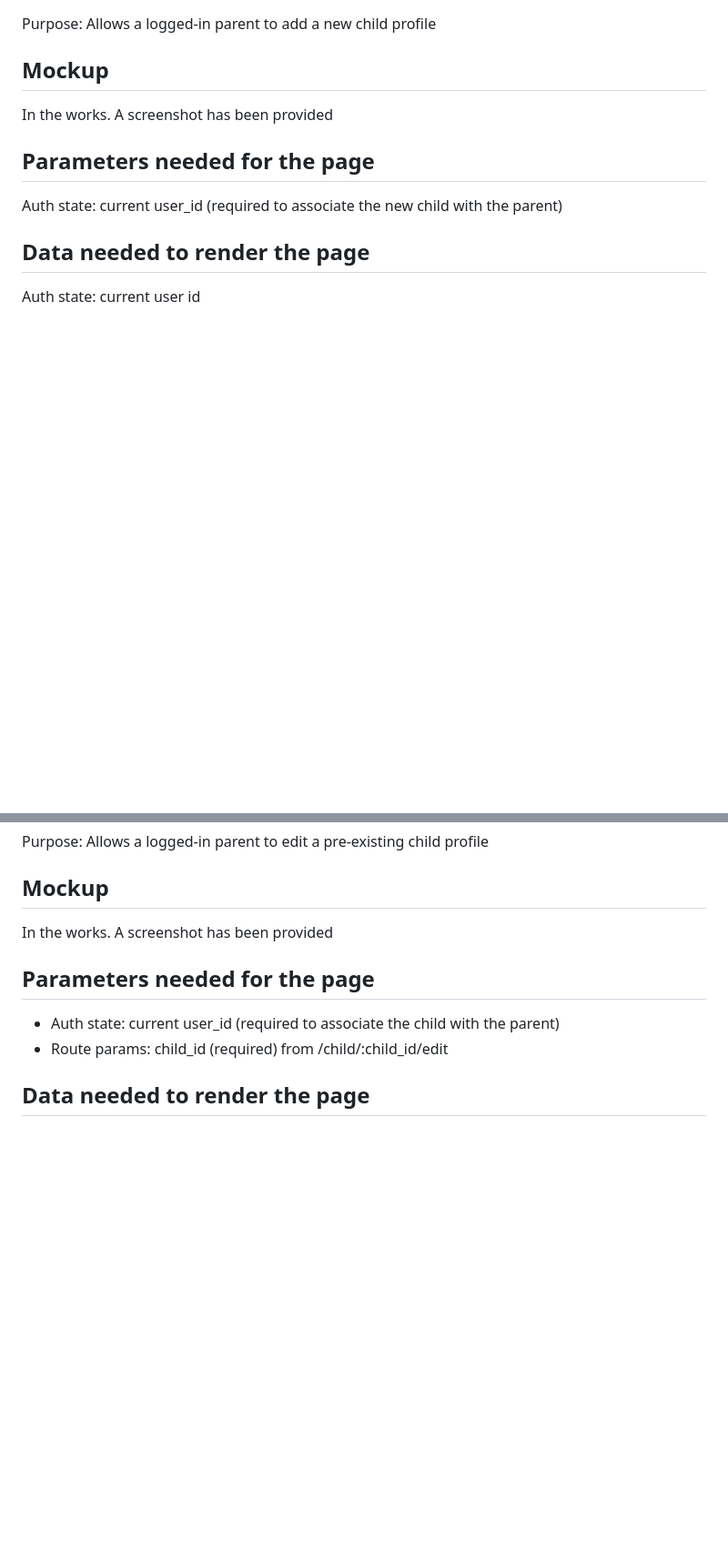
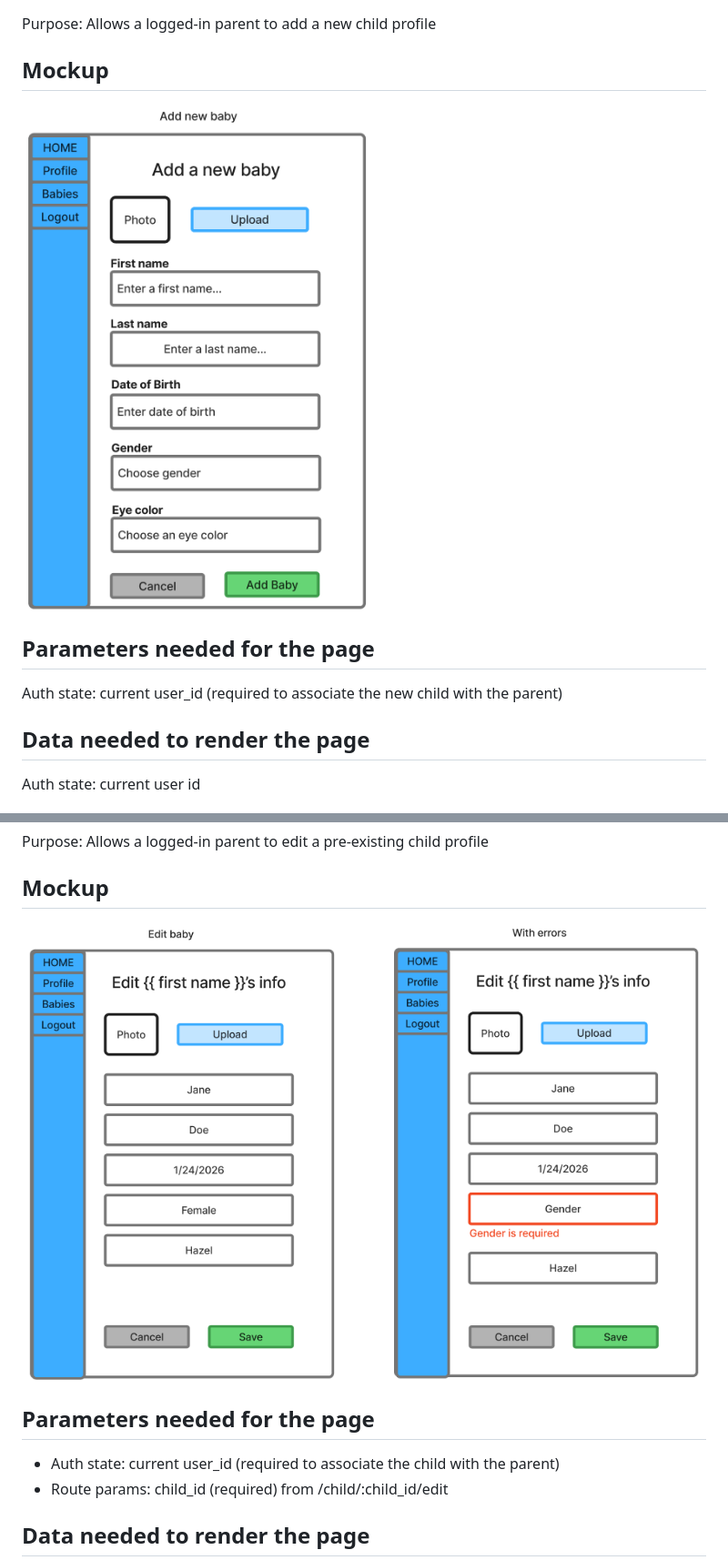
Before and after one commit to nabl2290/cspb-3308-team-5-project, a Markdown page: PAGE_TESTING.md, 2 parts joined by grey strips. Shown: that part at 91% size. Drawn GitHub-style; pictures changed too: mockups/add_baby.png (added), mockups/edit_baby.png (added); blank space fills up the shorter version.

Commit message:
add and edit baby screenshots from figma

```diff
--- a/PAGE_TESTING.md
+++ b/PAGE_TESTING.md
@@ -164,7 +164,7 @@ Add or Edit Baby Profile
 Purpose: Allows a logged-in parent to add a new child profile
 
 ## Mockup
-In the works. A screenshot has been provided
+![add baby screenshot](mockups/add_baby.png)
 
 ## Parameters needed for the page
 Auth state: current user_id (required to associate the new child with the parent)
@@ -194,7 +194,7 @@ Edit Baby Profile
 Purpose: Allows a logged-in parent to edit a pre-existing child profile
 
 ## Mockup
-In the works. A screenshot has been provided
+![edit baby screenshot](mockups/edit_baby.png)
 
 ## Parameters needed for the page
 - Auth state: current user_id (required to associate the child with the parent)
```
